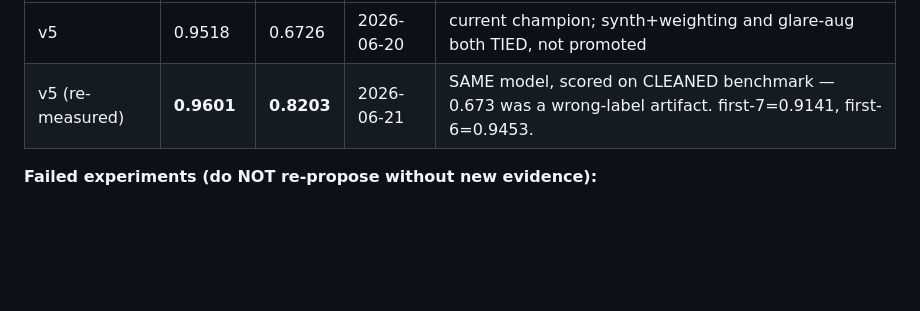
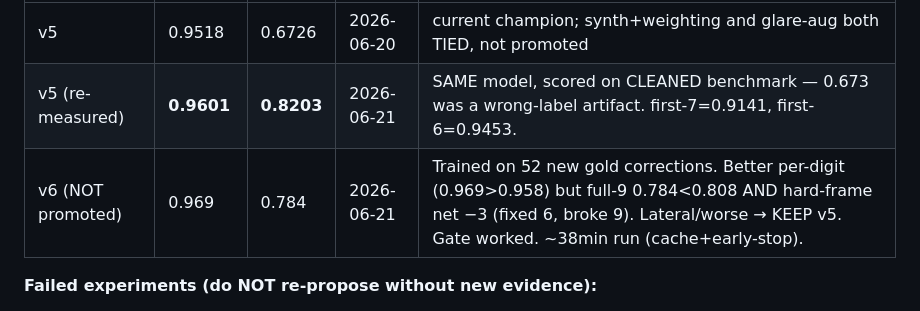
Before and after one commit to jamesearlpace/smart-garden, a Markdown page: meter-cnn-journey.md, the part around the change. Drawn GitHub-style; blank space fills up the shorter version.

Commit message:
scoreboard: v6 NOT promoted — better per-digit (0.969) but full-9 0.784<0.808 and hard-frame net -3; gate correctly kept v5. ~38min run confirms speedups.

```diff
--- a/meter-cnn-journey.md
+++ b/meter-cnn-journey.md
@@ -29,6 +29,7 @@
 |----------|-----------|--------|------|---------------------|
 | v5 | 0.9518 | 0.6726 | 2026-06-20 | current champion; synth+weighting and glare-aug both TIED, not promoted |
 | v5 (re-measured) | **0.9601** | **0.8203** | 2026-06-21 | SAME model, scored on CLEANED benchmark — 0.673 was a wrong-label artifact. first-7=0.9141, first-6=0.9453. |
+| v6 (NOT promoted) | 0.969 | 0.784 | 2026-06-21 | Trained on 52 new gold corrections. Better per-digit (0.969>0.958) but full-9 0.784<0.808 AND hard-frame net −3 (fixed 6, broke 9). Lateral/worse → KEEP v5. Gate worked. ~38min run (cache+early-stop). |
 
 **Failed experiments (do NOT re-propose without new evidence):**
 1. **Naive multi-frame fusion** — glare is systematic (constant over seconds); fusing correlated-wrong reads = confidently wrong. Offline-proven.
```
